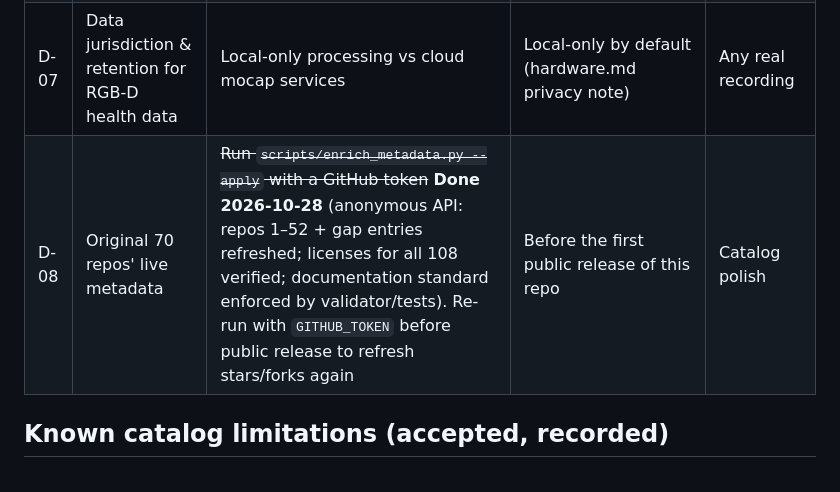
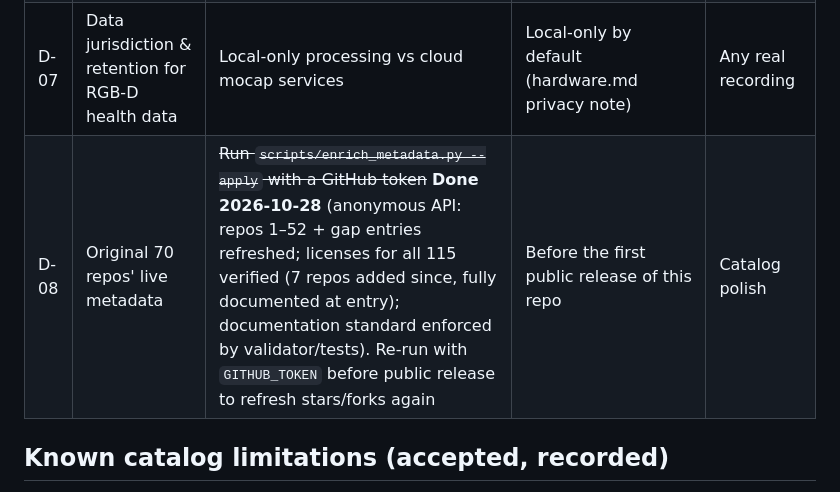
Before and after one commit to HarmannBitte/rehab-agent, a Markdown page: docs/gaps-and-open-decisions.md, the part around the change. Drawn GitHub-style.

Commit message:
Fix stale repo counts (108 -> 115) in README and gaps register

```diff
--- a/docs/gaps-and-open-decisions.md
+++ b/docs/gaps-and-open-decisions.md
@@ -24,7 +24,7 @@
 | D-05 | Exoskeleton safety ownership | Named responsible engineer + risk assessment process | Must exist before Track-2 hardware is powered near a person | Exo Track 2 |
 | D-06 | Patient-facing surface | Phone app (matches iPhone hardware) vs clinician-led tablet vs web | Phone-first, clinician-reviewed outputs only (roadmap Phase 3) | Phase 3 |
 | D-07 | Data jurisdiction & retention for RGB-D health data | Local-only processing vs cloud mocap services | Local-only by default (hardware.md privacy note) | Any real recording |
-| D-08 | Original 70 repos' live metadata | ~~Run `scripts/enrich_metadata.py --apply` with a GitHub token~~ **Done 2026-10-28** (anonymous API: repos 1–52 + gap entries refreshed; licenses for all 108 verified; documentation standard enforced by validator/tests). Re-run with `GITHUB_TOKEN` before public release to refresh stars/forks again | Before the first public release of this repo | Catalog polish |
+| D-08 | Original 70 repos' live metadata | ~~Run `scripts/enrich_metadata.py --apply` with a GitHub token~~ **Done 2026-10-28** (anonymous API: repos 1–52 + gap entries refreshed; licenses for all 115 verified (7 repos added since, fully documented at entry); documentation standard enforced by validator/tests). Re-run with `GITHUB_TOKEN` before public release to refresh stars/forks again | Before the first public release of this repo | Catalog polish |
 
 ## Known catalog limitations (accepted, recorded)
 - Star/fork counts are orientation only and go stale; upstream READMEs win.
```
Also changed, not shown: README.md (+1 -1 lines).
